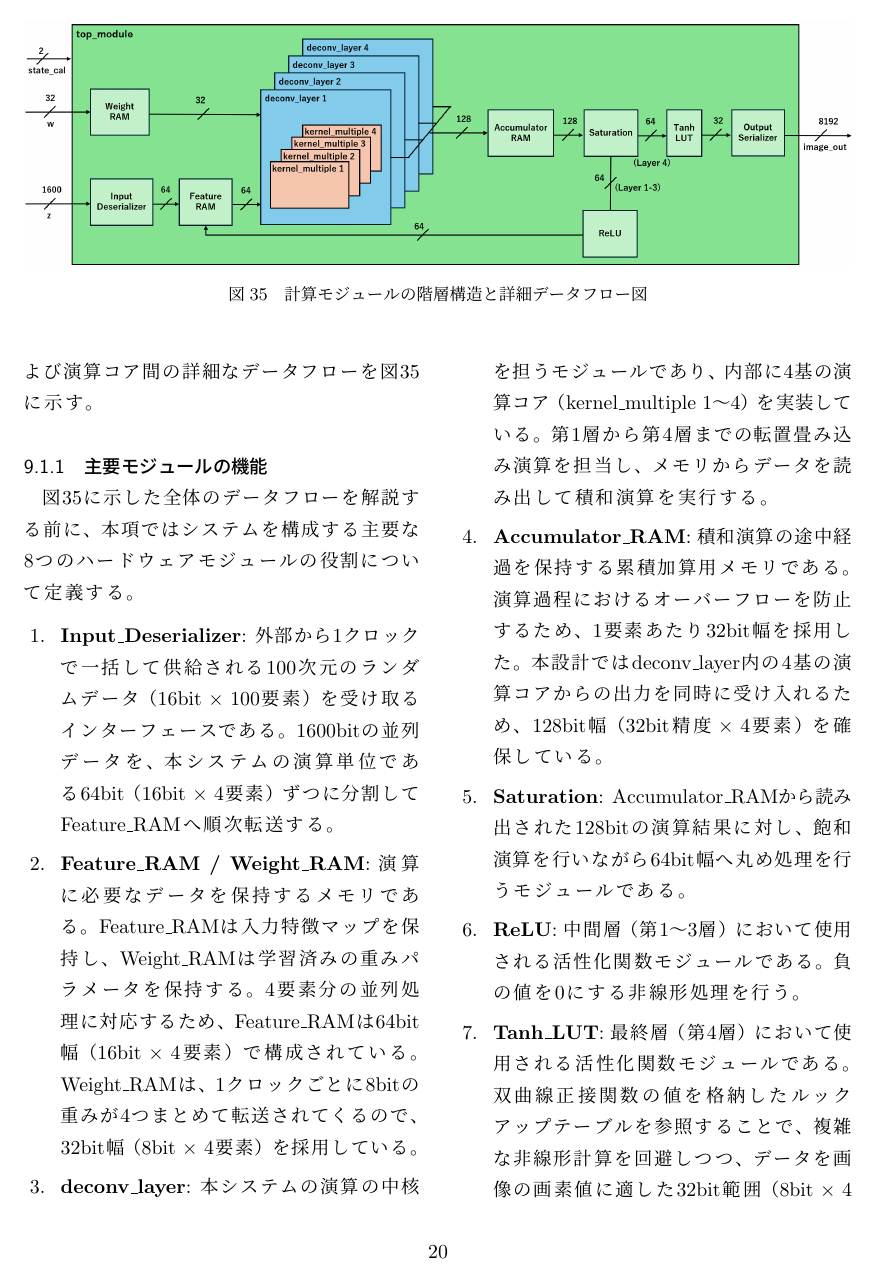
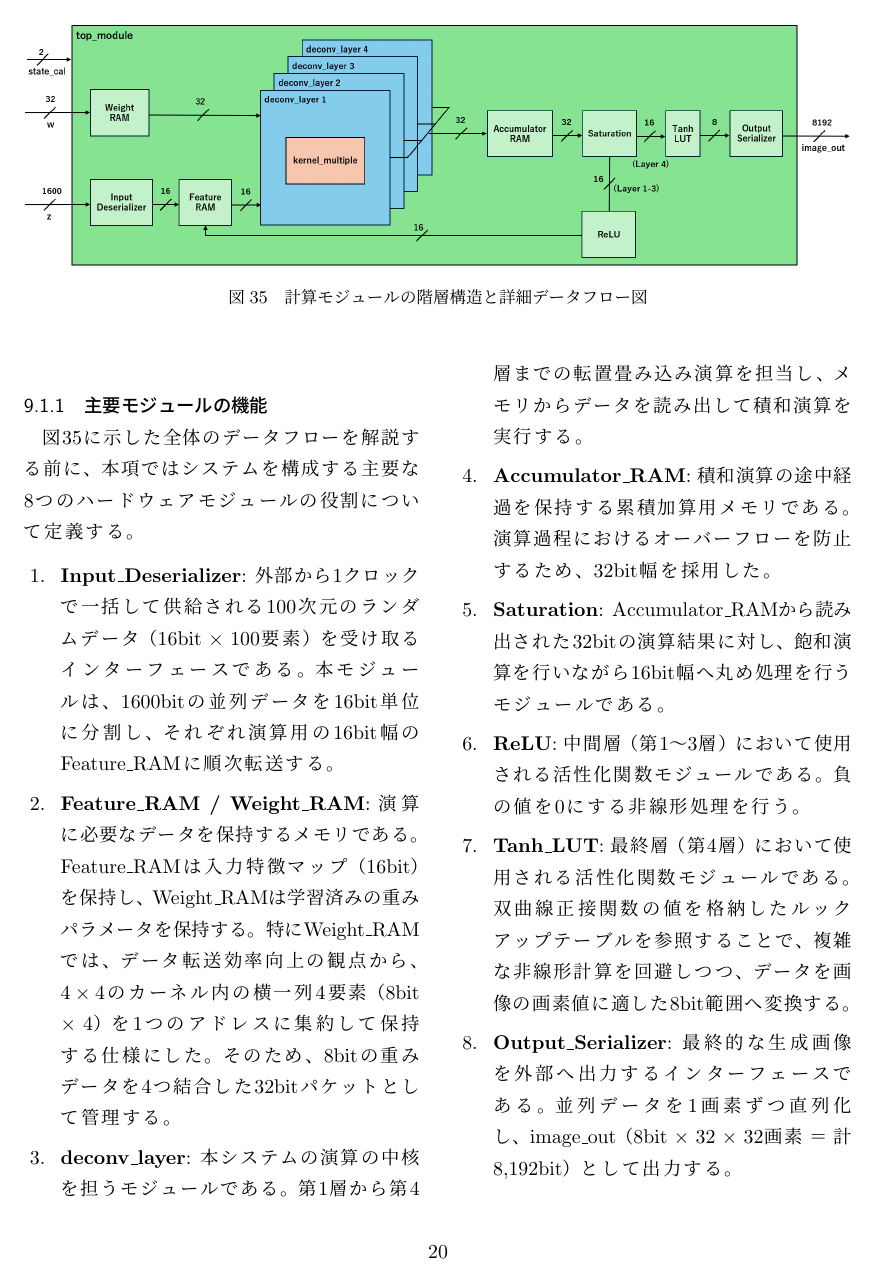
Before and after one commit to Yudai-Fujima/LSI_tex_all, a LaTeX document (main.tex, which reads 5th.tex): page 20 of 45. Compiled offline with pLaTeX and dvipdfmx.

Commit message:
keisannkairo_fix_picture

```diff
--- a/5th.tex
+++ b/5th.tex
@@ -137,25 +137,25 @@ Input signal concatenator, Output signal concatenatorはそれぞれ図\ref{fig:
 \fref{fig:hierarchy_dataflow}に示した全体のデータフローを解説する前に、本項ではシステムを構成する主要な8つのハードウェアモジュールの役割について定義する。
 \begin{enumerate}
     \item \textbf{Input\_Deserializer}:
-    外部から1クロックで一括して供給される100次元のランダムデータ（16bit $\times$ 100要素）を受け取るインターフェースである。1600bitの並列データを、本システムの演算単位である64bit（16bit $\times$ 4要素）ずつに分割してFeature\_RAMへ順次転送する。
+    外部から1クロックで一括して供給される100次元のランダムデータ（16bit $\times$ 100要素）を受け取るインターフェースである。本モジュールは、1600bitの並列データを16bit単位に分割し、それぞれ演算用の16bit幅のFeature\_RAMに順次転送する。
 
     \item \textbf{Feature\_RAM / Weight\_RAM}:
-    演算に必要なデータを保持するメモリである。Feature\_RAMは入力特徴マップを保持し、Weight\_RAMは学習済みの重みパラメータを保持する。4要素分の並列処理に対応するため、Feature\_RAMは64bit幅（16bit $\times$ 4要素）で構成されている。Weight\_RAMは、1クロックごとに8bitの重みが4つまとめて転送されてくるので、32bit幅（8bit $\times$ 4要素）を採用している。
+    演算に必要なデータを保持するメモリである。Feature\_RAMは入力特徴マップ（16bit）を保持し、Weight\_RAMは学習済みの重みパラメータを保持する。特にWeight\_RAMでは、データ転送効率向上の観点から、$4 \times 4$のカーネル内の横一列4要素（8bit $\times$ 4）を1つのアドレスに集約して保持する仕様にした。そのため、8bitの重みデータを4つ結合した32bitパケットとして管理する。
 
     \item \textbf{deconv\_layer}:
-    本システムの演算の中核を担うモジュールであり、内部に4基の演算コア（kernel\_multiple 1～4）を実装している。第1層から第4層までの転置畳み込み演算を担当し、メモリからデータを読み出して積和演算を実行する。
+    本システムの演算の中核を担うモジュールである。第1層から第4層までの転置畳み込み演算を担当し、メモリからデータを読み出して積和演算を実行する。
 
     \item \textbf{Accumulator\_RAM}:
-    積和演算の途中経過を保持する累積加算用メモリである。演算過程におけるオーバーフローを防止するため、1要素あたり32bit幅を採用した。本設計ではdeconv\_layer内の4基の演算コアからの出力を同時に受け入れるため、128bit幅（32bit精度 $\times$ 4要素）を確保している。
+    積和演算の途中経過を保持する累積加算用メモリである。演算過程におけるオーバーフローを防止するため、32bit幅を採用した。
 
     \item \textbf{Saturation}:
-    Accumulator\_RAMから読み出された128bitの演算結果に対し、飽和演算を行いながら64bit幅へ丸め処理を行うモジュールである。
+    Accumulator\_RAMから読み出された32bitの演算結果に対し、飽和演算を行いながら16bit幅へ丸め処理を行うモジュールである。
 
     \item \textbf{ReLU}:
     中間層（第1～3層）において使用される活性化関数モジュールである。負の値を0にする非線形処理を行う。
 
     \item \textbf{Tanh\_LUT}:
-    最終層（第4層）において使用される活性化関数モジュールである。双曲線正接関数の値を格納したルックアップテーブルを参照することで、複雑な非線形計算を回避しつつ、データを画像の画素値に適した32bit範囲（8bit $\times$ 4要素）へ変換する。
+    最終層（第4層）において使用される活性化関数モジュールである。双曲線正接関数の値を格納したルックアップテーブルを参照することで、複雑な非線形計算を回避しつつ、データを画像の画素値に適した8bit範囲へ変換する。
 
     \item \textbf{Output\_Serializer}:
     最終的な生成画像を外部へ出力するインターフェースである。並列データを1画素ずつ直列化し、image\_out（8bit $\times$ 32 $\times$ 32画素 ＝ 計8,192bit）として出力する。
```
Also changed, not shown: figure/FSM_top_module.png, figure/deconv_layer_FSM.png, figure/image_top_module_new.png, figure/ram_flow.png, 5th.tex (12 more changed lines).
